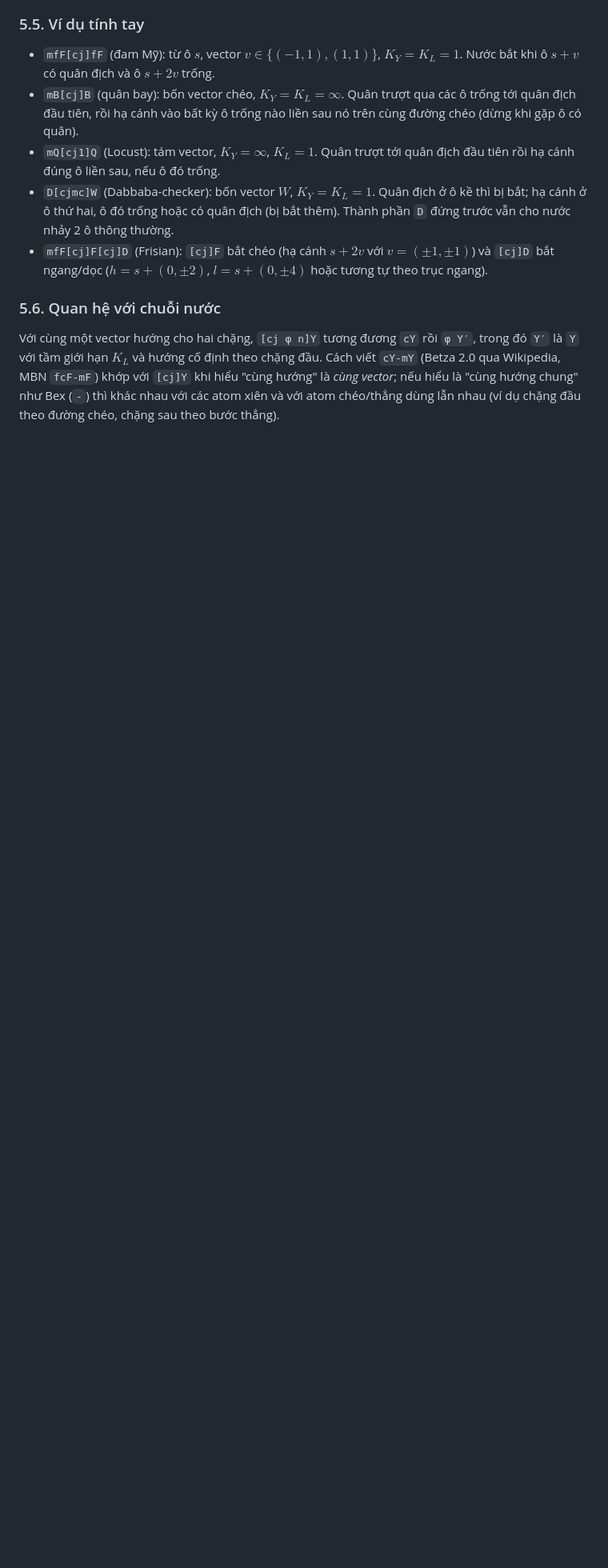
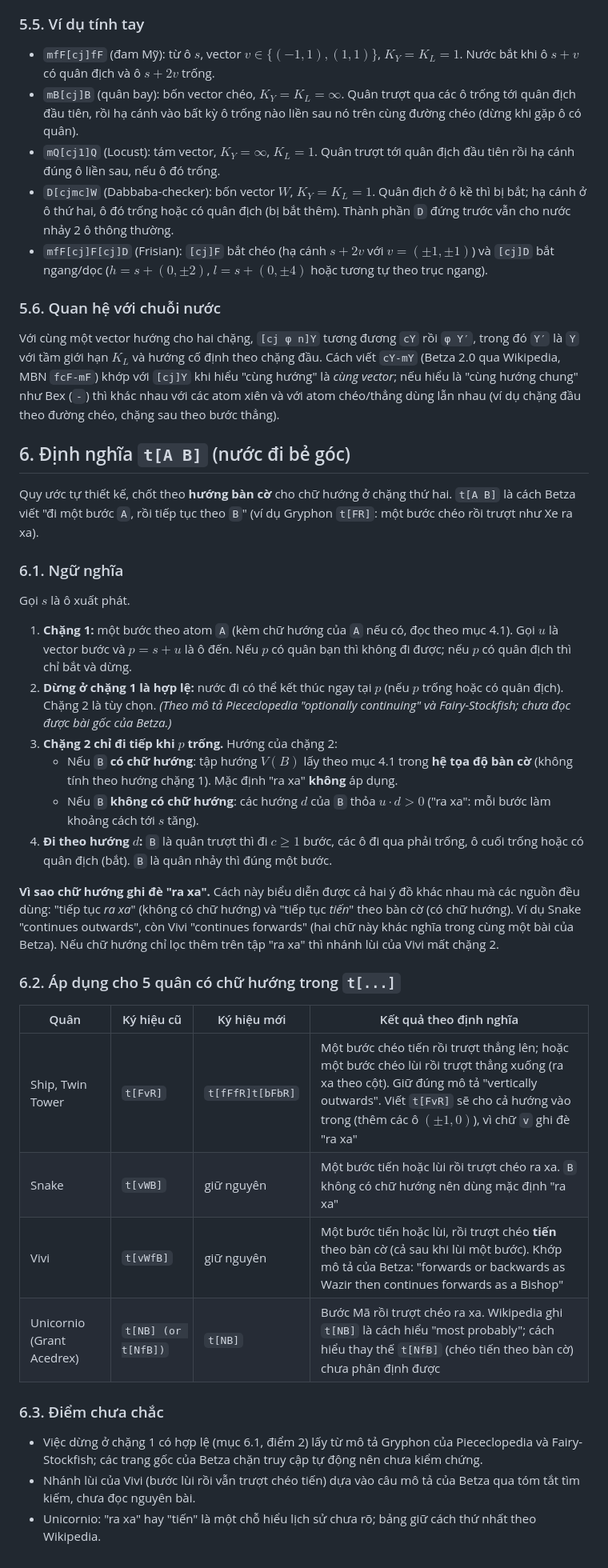
Before and after one commit to phuc11731510/chess_variant_engine, a Markdown page: custom_engine/fairy_chess_betza.md, the part around one of its changes. Shown at 80% size. GitHub-like rendering; blank space fills up the shorter version.

Commit message:
Chot danh gia theo toan bo tap Q/K (tach Charging Knight, Forequeen, Evil Wolf, Pawn Jetan); them muc 6 dinh nghia t[A B] voi huong ban co; sua Ship, Twin Tower, Unicornio

```diff
--- a/custom_engine/fairy_chess_betza.md
+++ b/custom_engine/fairy_chess_betza.md
@@ -1243,3 +1253,35 @@ Ghi chú:
 ### 5.6. Quan hệ với chuỗi nước
 
 Với cùng một vector hướng cho hai chặng, `[cj φ n]Y` tương đương `cY` rồi `φ Y′`, trong đó `Y′` là `Y` với tầm giới hạn $K_L$ và hướng cố định theo chặng đầu. Cách viết `cY-mY` (Betza 2.0 qua Wikipedia, MBN `fcF-mF`) khớp với `[cj]Y` khi hiểu "cùng hướng" là *cùng vector*; nếu hiểu là "cùng hướng chung" như Bex (`-`) thì khác nhau với các atom xiên và với atom chéo/thẳng dùng lẫn nhau (ví dụ chặng đầu theo đường chéo, chặng sau theo bước thẳng).
+
+## 6. Định nghĩa `t[A B]` (nước đi bẻ góc)
+
+Quy ước tự thiết kế, chốt theo **hướng bàn cờ** cho chữ hướng ở chặng thứ hai. `t[A B]` là cách Betza viết "đi một bước `A`, rồi tiếp tục theo `B`" (ví dụ Gryphon `t[FR]`: một bước chéo rồi trượt như Xe ra xa).
+
+### 6.1. Ngữ nghĩa
+
+Gọi $s$ là ô xuất phát.
+
+1. **Chặng 1:** một bước theo atom `A` (kèm chữ hướng của `A` nếu có, đọc theo mục 4.1). Gọi $u$ là vector bước và $p = s + u$ là ô đến. Nếu $p$ có quân bạn thì không đi được; nếu $p$ có quân địch thì chỉ bắt và dừng.
+2. **Dừng ở chặng 1 là hợp lệ:** nước đi có thể kết thúc ngay tại $p$ (nếu $p$ trống hoặc có quân địch). Chặng 2 là tùy chọn. *(Theo mô tả Piececlopedia "optionally continuing" và Fairy-Stockfish; chưa đọc được bài gốc của Betza.)*
+3. **Chặng 2 chỉ đi tiếp khi $p$ trống.** Hướng của chặng 2:
+   - Nếu `B` **có chữ hướng**: tập hướng $V(B)$ lấy theo mục 4.1 trong **hệ tọa độ bàn cờ** (không tính theo hướng chặng 1). Mặc định "ra xa" **không** áp dụng.
+   - Nếu `B` **không có chữ hướng**: các hướng $d$ của `B` thỏa $u \cdot d > 0$ ("ra xa": mỗi bước làm khoảng cách tới $s$ tăng).
+4. **Đi theo hướng $d$:** `B` là quân trượt thì đi $c \ge 1$ bước, các ô đi qua phải trống, ô cuối trống hoặc có quân địch (bắt). `B` là quân nhảy thì đúng một bước.
+
+**Vì sao chữ hướng ghi đè "ra xa".** Cách này biểu diễn được cả hai ý đồ khác nhau mà các nguồn đều dùng: "tiếp tục *ra xa*" (không có chữ hướng) và "tiếp tục *tiến*" theo bàn cờ (có chữ hướng). Ví dụ Snake "continues outwards", còn Vivi "continues forwards" (hai chữ này khác nghĩa trong cùng một bài của Betza). Nếu chữ hướng chỉ lọc thêm trên tập "ra xa" thì nhánh lùi của Vivi mất chặng 2.
+
+### 6.2. Áp dụng cho 5 quân có chữ hướng trong `t[...]`
+
+| Quân | Ký hiệu cũ | Ký hiệu mới | Kết quả theo định nghĩa |
+|---|---|---|---|
+| Ship, Twin Tower | `t[FvR]` | `t[fFfR]t[bFbR]` | Một bước chéo tiến rồi trượt thẳng lên; hoặc một bước chéo lùi rồi trượt thẳng xuống (ra xa theo cột). Giữ đúng mô tả "vertically outwards". Viết `t[FvR]` sẽ cho cả hướng vào trong (thêm các ô $(\pm 1, 0)$), vì chữ `v` ghi đè "ra xa" |
+| Snake | `t[vWB]` | giữ nguyên | Một bước tiến hoặc lùi rồi trượt chéo ra xa. `B` không có chữ hướng nên dùng mặc định "ra xa" |
+| Vivi | `t[vWfB]` | giữ nguyên | Một bước tiến hoặc lùi, rồi trượt chéo **tiến** theo bàn cờ (cả sau khi lùi một bước). Khớp mô tả của Betza: "forwards or backwards as Wazir then continues forwards as a Bishop" |
+| Unicornio (Grant Acedrex) | `t[NB] (or t[NfB])` | `t[NB]` | Bước Mã rồi trượt chéo ra xa. Wikipedia ghi `t[NB]` là cách hiểu "most probably"; cách hiểu thay thế `t[NfB]` (chéo tiến theo bàn cờ) chưa phân định được |
+
+### 6.3. Điểm chưa chắc
+
+- Việc dừng ở chặng 1 có hợp lệ (mục 6.1, điểm 2) lấy từ mô tả Gryphon của Piececlopedia và Fairy-Stockfish; các trang gốc của Betza chặn truy cập tự động nên chưa kiểm chứng.
+- Nhánh lùi của Vivi (bước lùi rồi vẫn trượt chéo tiến) dựa vào câu mô tả của Betza qua tóm tắt tìm kiếm, chưa đọc nguyên bài.
+- Unicornio: "ra xa" hay "tiến" là một chỗ hiểu lịch sử chưa rõ; bảng giữ cách thứ nhất theo Wikipedia.
```
Also changed, not shown: other parts of custom_engine/fairy_chess_betza.md (+30 -20 lines).
